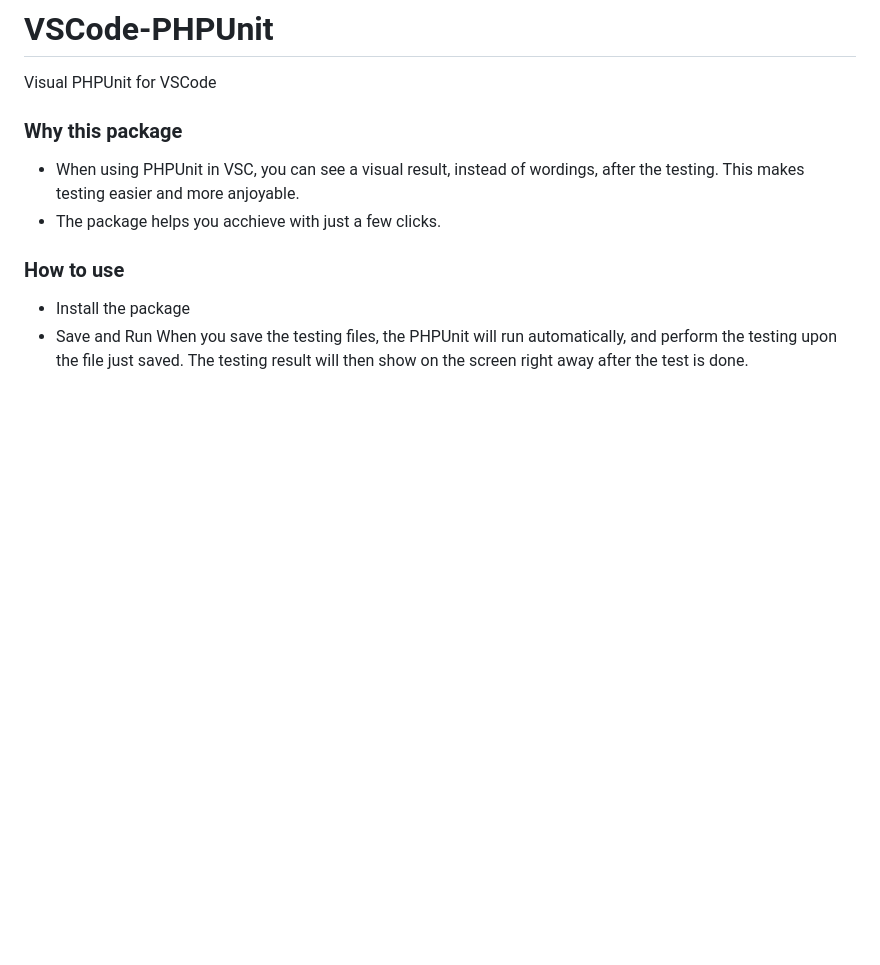
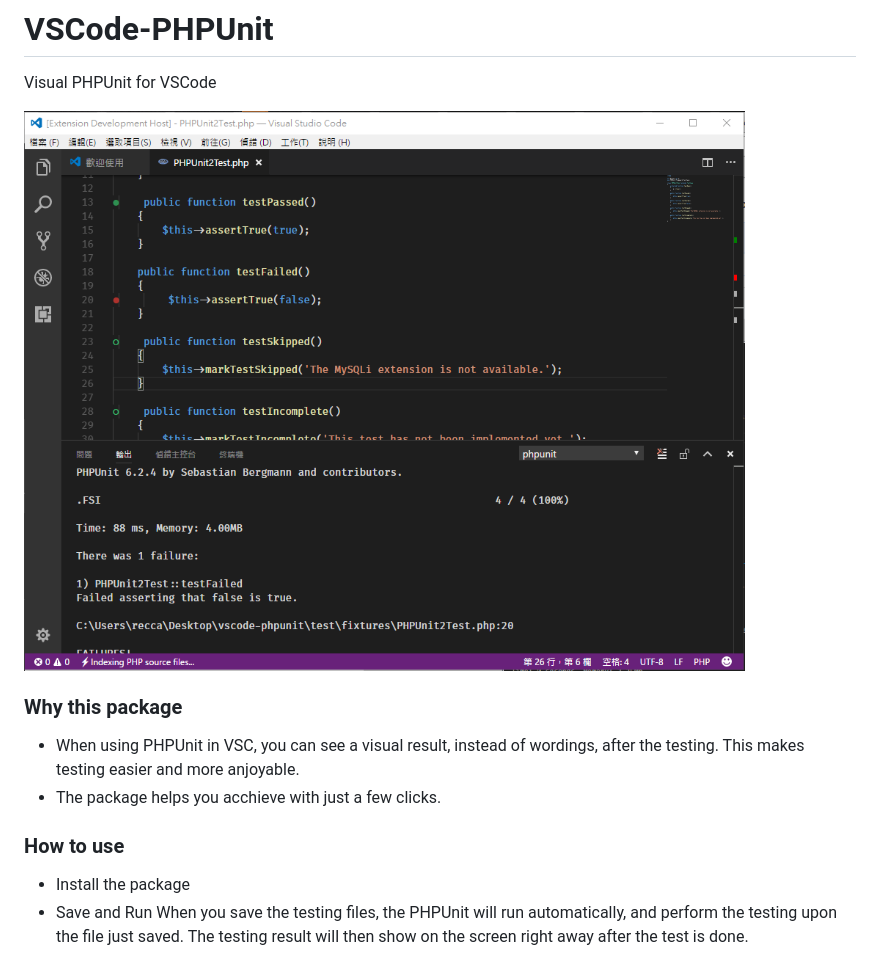
Before and after one commit to recca0120/vscode-phpunit, a Markdown page: README.md, the part around the change. Drawn GitHub-style; pictures changed too: images/vscode-phpunit.png; blank space fills up the shorter version.

Commit message:
add preview

```diff
--- a/README.md
+++ b/README.md
@@ -1,6 +1,8 @@
 # VSCode-PHPUnit
 
 Visual PHPUnit for VSCode
+
+![vscode-phpunit](images/vscode-phpunit.png)
 
 ### Why this package
 - When using PHPUnit in VSC, you can see a visual result, instead of wordings, after the testing.  This makes testing easier and more anjoyable.
```
Also changed, not shown: 1 other file.
